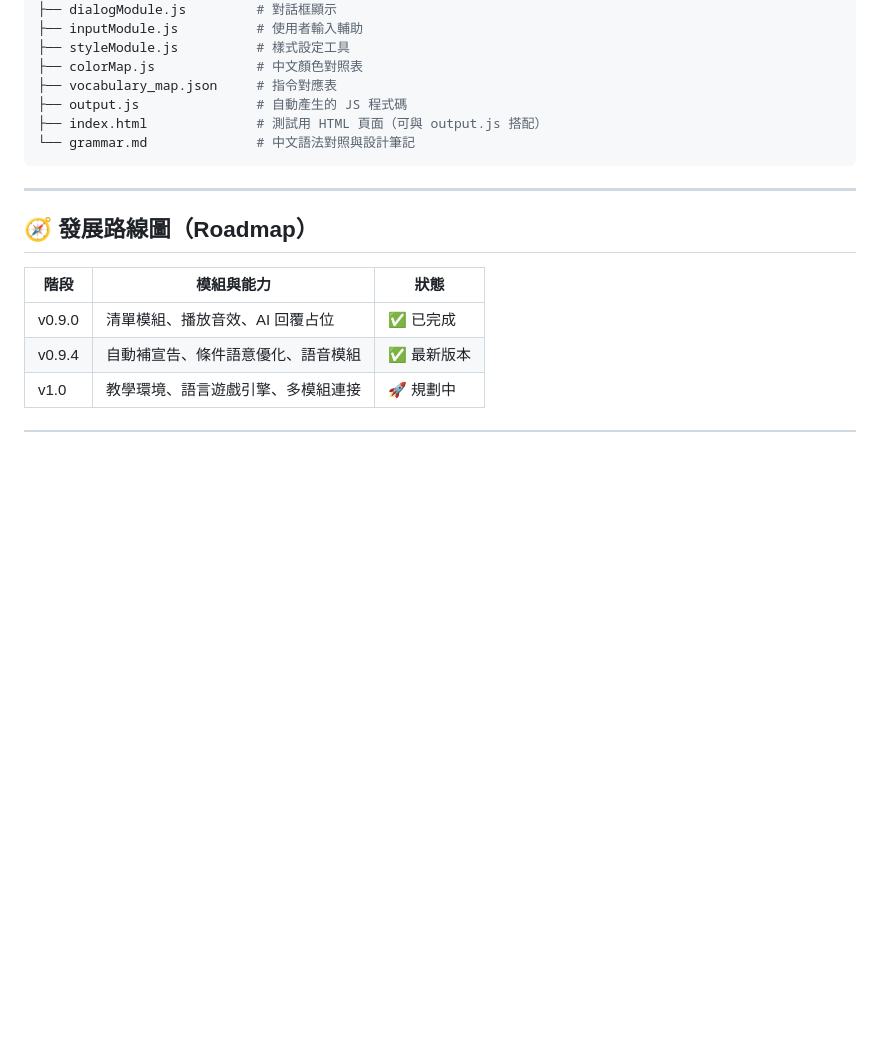
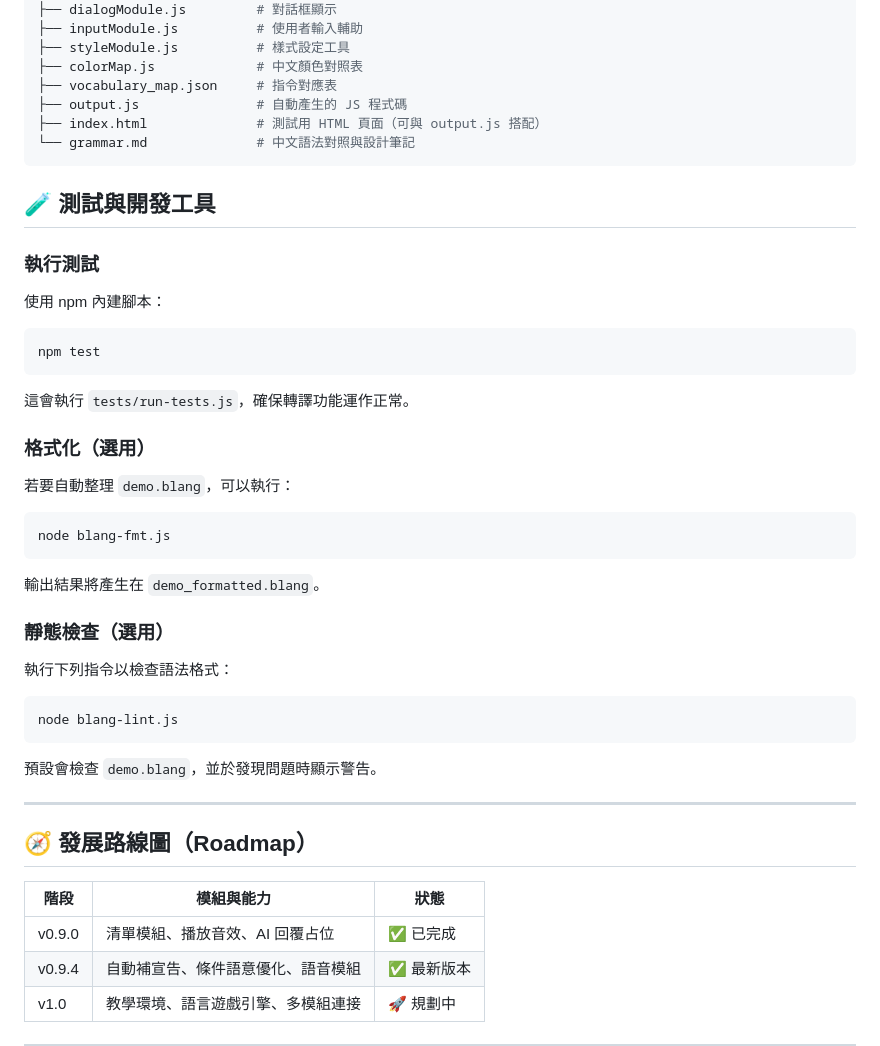
Before and after one commit to AIVIN311/blang-language, a Markdown page: README.md, the part around the change. Drawn GitHub-style; blank space fills up the shorter version.

Commit message:
docs: add testing and tooling instructions

````diff
--- a/README.md
+++ b/README.md
@@ -99,6 +99,29 @@ blang/
 └── grammar.md              # 中文語法對照與設計筆記
 ```
 
+## 🧪 測試與開發工具
+
+### 執行測試
+使用 npm 內建腳本：
+```bash
+npm test
+```
+這會執行 `tests/run-tests.js`，確保轉譯功能運作正常。
+
+### 格式化（選用）
+若要自動整理 `demo.blang`，可以執行：
+```bash
+node blang-fmt.js
+```
+輸出結果將產生在 `demo_formatted.blang`。
+
+### 靜態檢查（選用）
+執行下列指令以檢查語法格式：
+```bash
+node blang-lint.js
+```
+預設會檢查 `demo.blang`，並於發現問題時顯示警告。
+
 ---
 
 ## 🧭 發展路線圖（Roadmap）
````
